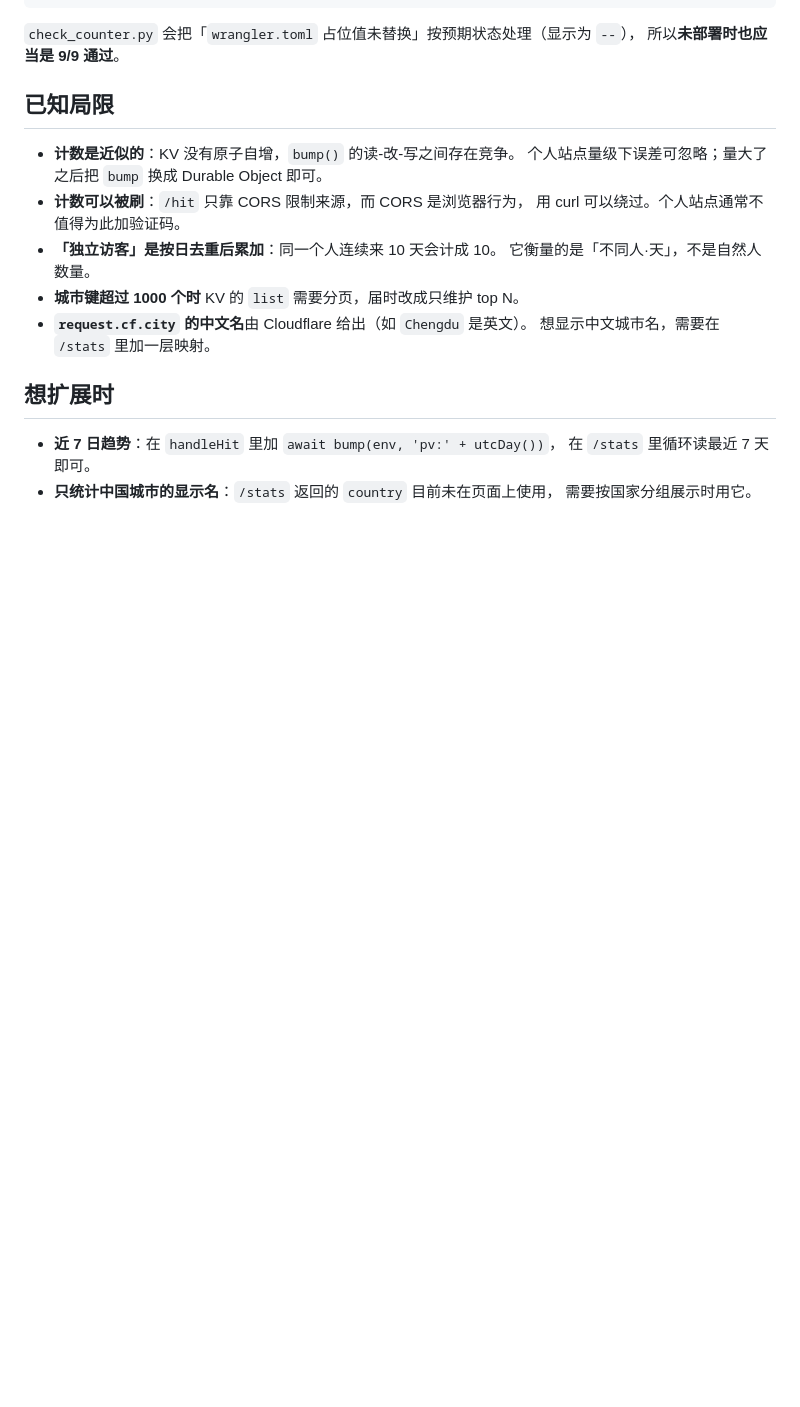
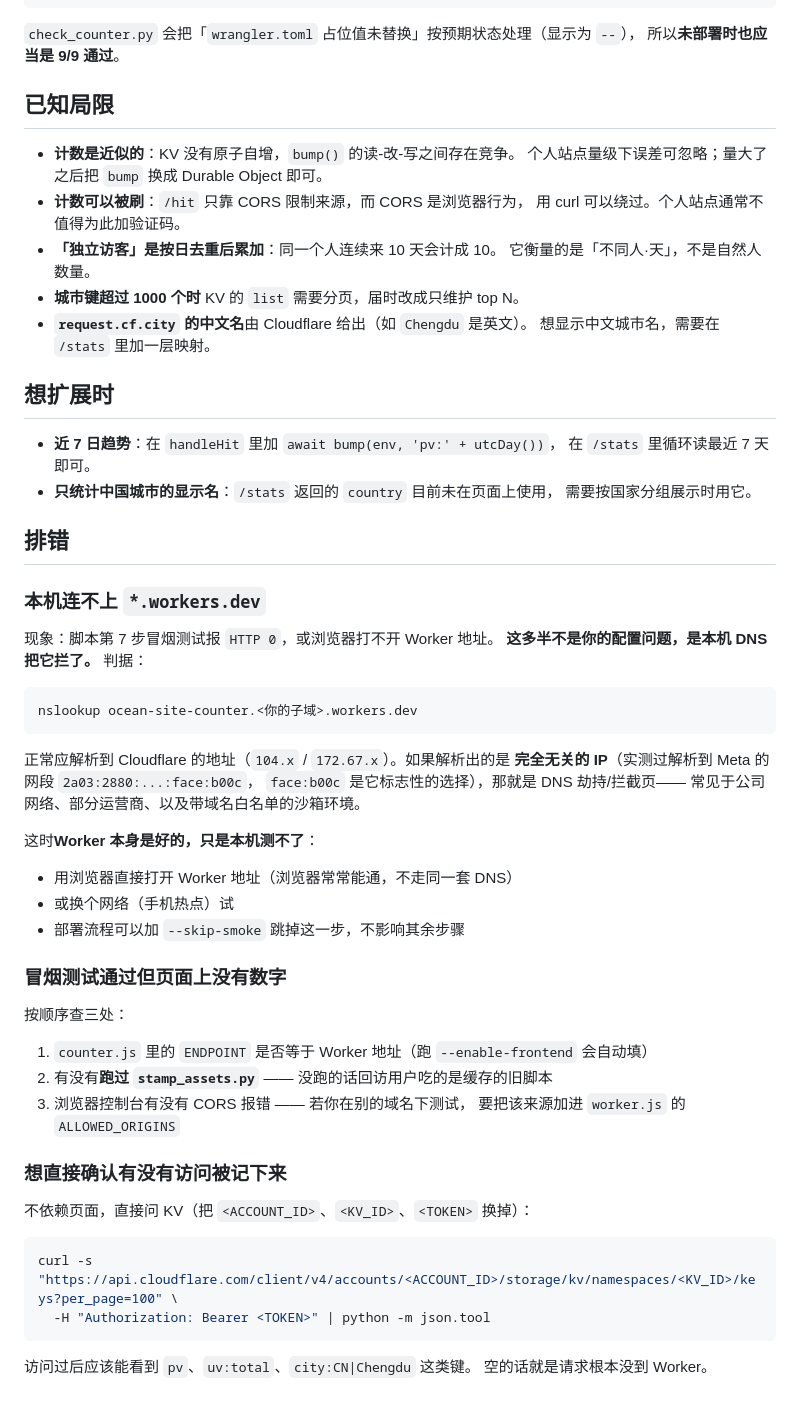
Before and after one commit to engineer-ocean/engineer-ocean.github.io, a Markdown page: counter/README.md, the part around the change. Drawn GitHub-style; blank space fills up the shorter version.

Commit message:
docs(counter): 补排错段（本机 DNS 拦 workers.dev / 数字不显示 / 直接查 KV）

````diff
--- a/counter/README.md
+++ b/counter/README.md
@@ -212,3 +212,46 @@ python  .dev/probe_live_counter.py  # 线上探针：17 条，验「未启用 =
   在 `/stats` 里循环读最近 7 天即可。
 - **只统计中国城市的显示名**：`/stats` 返回的 `country` 目前未在页面上使用，
   需要按国家分组展示时用它。
+
+## 排错
+
+### 本机连不上 `*.workers.dev`
+
+现象：脚本第 7 步冒烟测试报 `HTTP 0`，或浏览器打不开 Worker 地址。
+**这多半不是你的配置问题，是本机 DNS 把它拦了。** 判据：
+
+```bash
+nslookup ocean-site-counter.<你的子域>.workers.dev
+```
+
+正常应解析到 Cloudflare 的地址（`104.x` / `172.67.x`）。如果解析出的是
+**完全无关的 IP**（实测过解析到 Meta 的网段 `2a03:2880:...:face:b00c`，
+`face:b00c` 是它标志性的选择），那就是 DNS 劫持/拦截页——
+常见于公司网络、部分运营商、以及带域名白名单的沙箱环境。
+
+这时**Worker 本身是好的，只是本机测不了**：
+
+- 用浏览器直接打开 Worker 地址（浏览器常常能通，不走同一套 DNS）
+- 或换个网络（手机热点）试
+- 部署流程可以加 `--skip-smoke` 跳掉这一步，不影响其余步骤
+
+### 冒烟测试通过但页面上没有数字
+
+按顺序查三处：
+
+1. `counter.js` 里的 `ENDPOINT` 是否等于 Worker 地址（跑 `--enable-frontend` 会自动填）
+2. 有没有**跑过 `stamp_assets.py`** —— 没跑的话回访用户吃的是缓存的旧脚本
+3. 浏览器控制台有没有 CORS 报错 —— 若你在别的域名下测试，
+   要把该来源加进 `worker.js` 的 `ALLOWED_ORIGINS`
+
+### 想直接确认有没有访问被记下来
+
+不依赖页面，直接问 KV（把 `<ACCOUNT_ID>`、`<KV_ID>`、`<TOKEN>` 换掉）：
+
+```bash
+curl -s "https://api.cloudflare.com/client/v4/accounts/<ACCOUNT_ID>/storage/kv/namespaces/<KV_ID>/keys?per_page=100" \
+  -H "Authorization: Bearer <TOKEN>" | python -m json.tool
+```
+
+访问过后应该能看到 `pv`、`uv:total`、`city:CN|Chengdu` 这类键。
+空的话就是请求根本没到 Worker。
````
